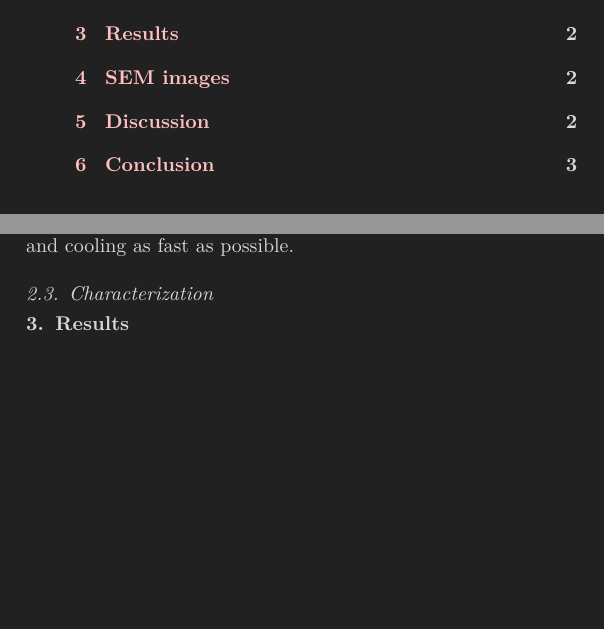
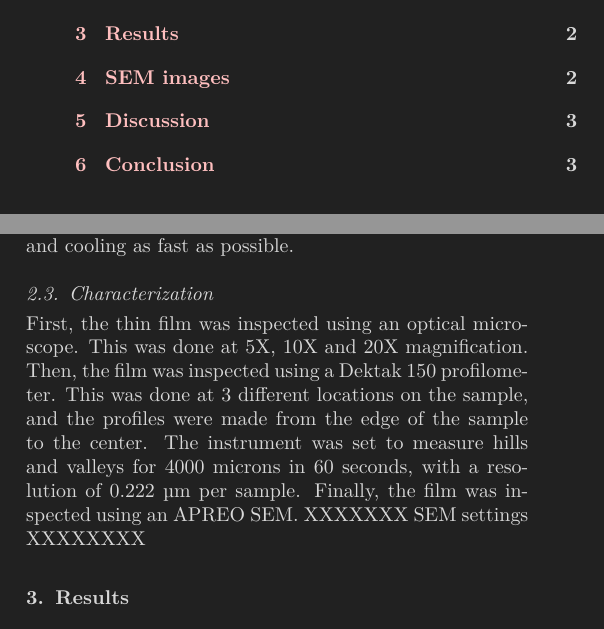
Before and after one commit to brynjarmorka/TFE4575_ThinFilm, a LaTeX paper (main.tex, which reads chapters/methods.tex): two parts of the columns of pages 1 and 2 of 3, joined at a grey line, cut so that both start at the same text, the shorter picture padded with empty space. Compiled offline with pdfLaTeX.

Commit message:
god_helgÂ

```diff
--- a/chapters/methods.tex
+++ b/chapters/methods.tex
@@ -34,3 +34,11 @@ Then, the substrate was baked on a hot plate at 200°C for about 4 minutes.
 Finally, sintering was done in a gold furnace at 700°C for 10 minutes, heating and cooling as fast as possible.
 
 \subsection{Characterization}
+
+\noindent First, the thin film was inspected using an optical microscope.
+This was done at 5X, 10X and 20X magnification.
+Then, the film was inspected using a Dektak 150 profilometer.
+This was done at 3 different locations on the sample, and the profiles were made from the edge of the sample to the center.
+The instrument was set to measure hills and valleys for 4000 microns in 60 seconds, with a resolution of 0.222 \textmu m per sample.
+Finally, the film was inspected using an APREO SEM.
+XXXXXXX SEM settings XXXXXXXX
```
Also changed, not shown: chapters/theory.tex (+6 -1 lines), main.pdf, chapters/methods.tex (4 more changed lines).
